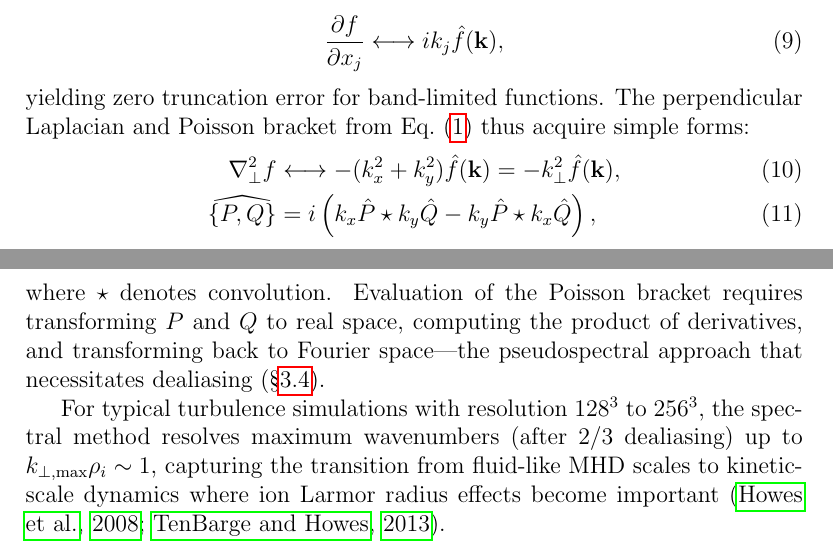
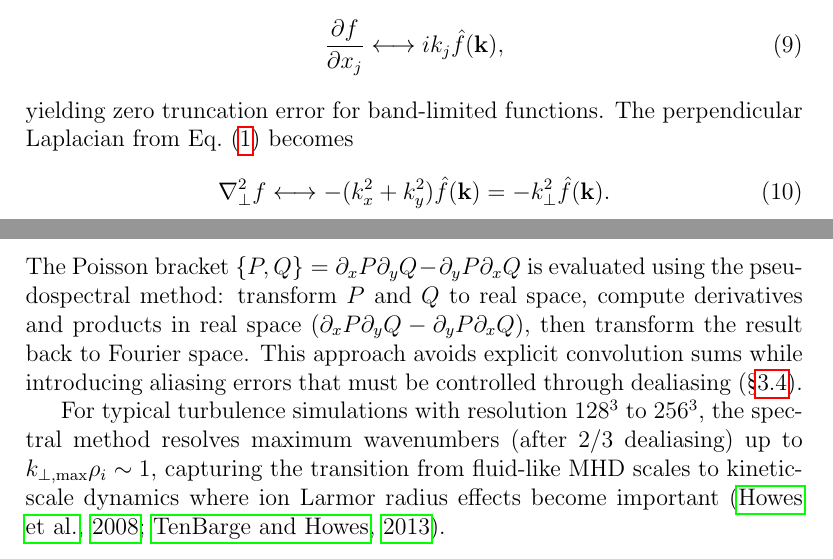
Before and after one commit to anjor/gandalf-paper, a LaTeX paper (paper/main.tex, which reads paper/sections/numerics.tex): two parts of pages 8 and 9 of 20, joined at a grey line, cut so that both start at the same text. Compiled offline with pdfLaTeX.

Commit message:
Address comprehensive reviewer feedback on numerics section
This commit addresses all critical and minor issues from the latest review:

**Critical Issues Fixed:**

1. **Poisson bracket spectral form (Eq. 5, line 27)**
   - Problem: Convolution notation was misleading since we use pseudospectral
   - Fix: Removed equation, expanded text explanation of pseudospectral method
   - Now explicitly states: "transform to real space, compute derivatives and
     products in real space, transform back"

2. **CFL condition physical units clarification (line 101)**
   - Problem: Reviewer confused about units and why Δz can be "arbitrarily large"
   - Fix: Added explicit reference to asymptotic ordering L_∥ ≫ ρ_i
   - New text: "for KRMHD simulations the parallel box size is much larger than
     the perpendicular box size by the asymptotic ordering (L_∥ ≫ ρ_i), so
     Δz ≫ Δx ≈ Δy in physical units"
   - Clarifies that Δz is large in physical units by design, not by accident

3. **Forward reference to verification section (line 151)**
   - Problem: References undefined section causing LaTeX warnings
   - Fix: Removed \S\ref{sec:verification}, changed to generic "verification
     benchmarks"

**Minor Issues Fixed:**

4. **Hermite Fourier notation (line 72)**
   - Added clarification: "hat denotes spatial Fourier transform"
   - Distinguishes spatial FFT from velocity-space Hermite expansion

5. **Stability bounds context (line 127)**
   - Added parameter ranges: "with r=2--4 and p=1/2--2"
   - Clarifies that bounds are for typical hyper-dissipation orders

6. **Performance claim precision (line 167)**
   - Changed "sub-second" (too vague) to "of order 0.5 seconds"
   - More informative while acknowledging preliminary benchmarks

7. **Boyd 2001 citation (line 145)**
   - Added chapter reference: \citep[Ch.~3]{Boyd2001}
   - Follows JPP style for book citations

All changes maintain technical accuracy while improving clarity and precision.
LaTeX compiles successfully with only expected warnings for unwritten sections.

```diff
--- a/paper/sections/numerics.tex
+++ b/paper/sections/numerics.tex
@@ -19,15 +19,12 @@ Spatial derivatives become exact multiplications in Fourier space:
 \frac{\partial f}{\partial x_j} \longleftrightarrow ik_j\hat{f}(\mathbf{k}),
 \label{eq:spectral_derivative}
 \end{equation}
-yielding zero truncation error for band-limited functions. The perpendicular Laplacian and Poisson bracket from Eq.~\eqref{eq:elsasser} thus acquire simple forms:
-\begin{align}
-\nabla^2_\perp f &\longleftrightarrow -(k_x^2 + k_y^2)\hat{f}(\mathbf{k}) = -\kperp^2\hat{f}(\mathbf{k}),
+yielding zero truncation error for band-limited functions. The perpendicular Laplacian from Eq.~\eqref{eq:elsasser} becomes
+\begin{equation}
+\nabla^2_\perp f \longleftrightarrow -(k_x^2 + k_y^2)\hat{f}(\mathbf{k}) = -\kperp^2\hat{f}(\mathbf{k}).
 \label{eq:laplacian_spectral}
-\\
-\widehat{\pb{P}{Q}} &= i\left(k_x \hat{P} \conv k_y\hat{Q} - k_y\hat{P} \conv k_x\hat{Q}\right),
-\label{eq:poisson_bracket_spectral}
-\end{align}
-where $\conv$ denotes convolution. Evaluation of the Poisson bracket requires transforming $P$ and $Q$ to real space, computing the product of derivatives, and transforming back to Fourier space---the pseudospectral approach that necessitates dealiasing (\S\ref{sec:dealiasing}).
+\end{equation}
+The Poisson bracket $\pb{P}{Q} = \partial_x P \partial_y Q - \partial_y P \partial_x Q$ is evaluated using the pseudospectral method: transform $P$ and $Q$ to real space, compute derivatives and products in real space ($\partial_x P \partial_y Q - \partial_y P \partial_x Q$), then transform the result back to Fourier space. This approach avoids explicit convolution sums while introducing aliasing errors that must be controlled through dealiasing (\S\ref{sec:dealiasing}).
 
 For typical turbulence simulations with resolution $128^3$ to $256^3$, the spectral method resolves maximum wavenumbers (after 2/3 dealiasing) up to $k_{\perp,\text{max}} \rhoi \sim 1$, capturing the transition from fluid-like MHD scales to kinetic-scale dynamics where ion Larmor radius effects become important \citep{Howes2008,TenBarge2013}.
 
```
Also changed, not shown: paper/sections/numerics.tex (12 more changed lines).
